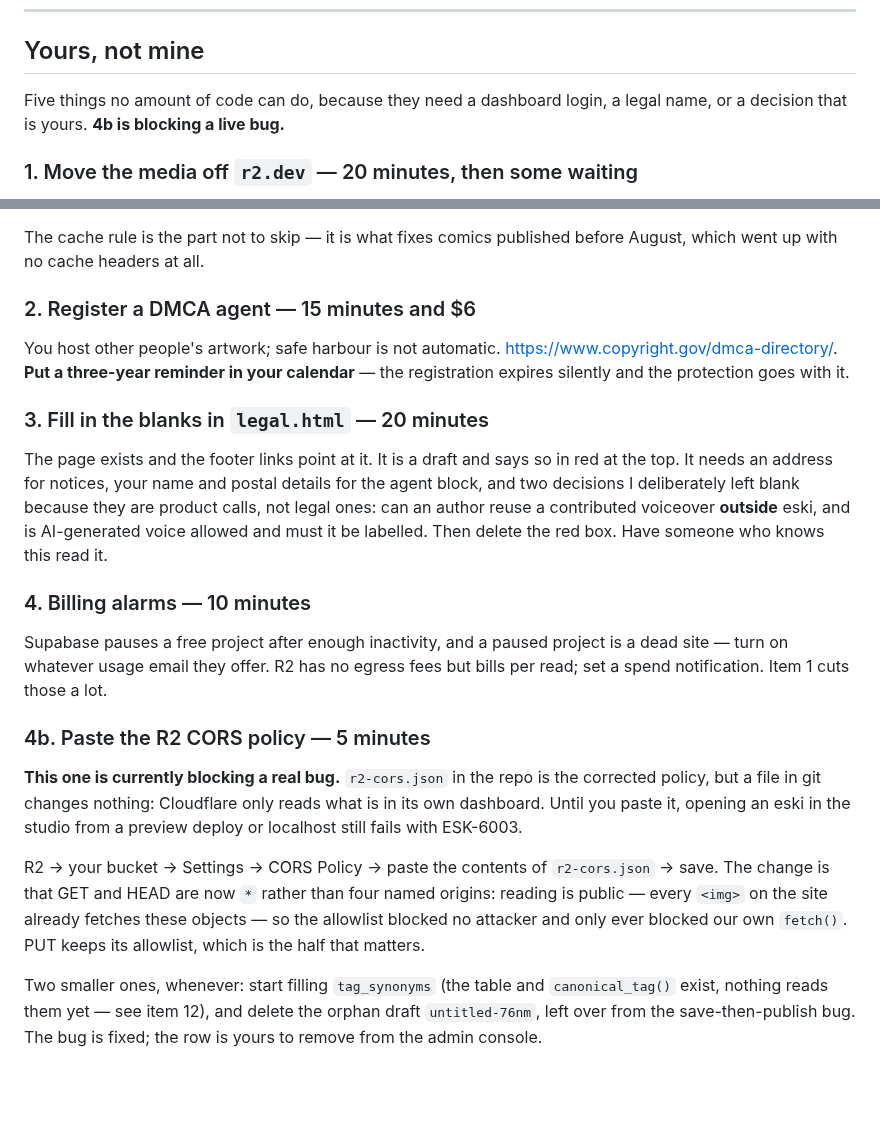
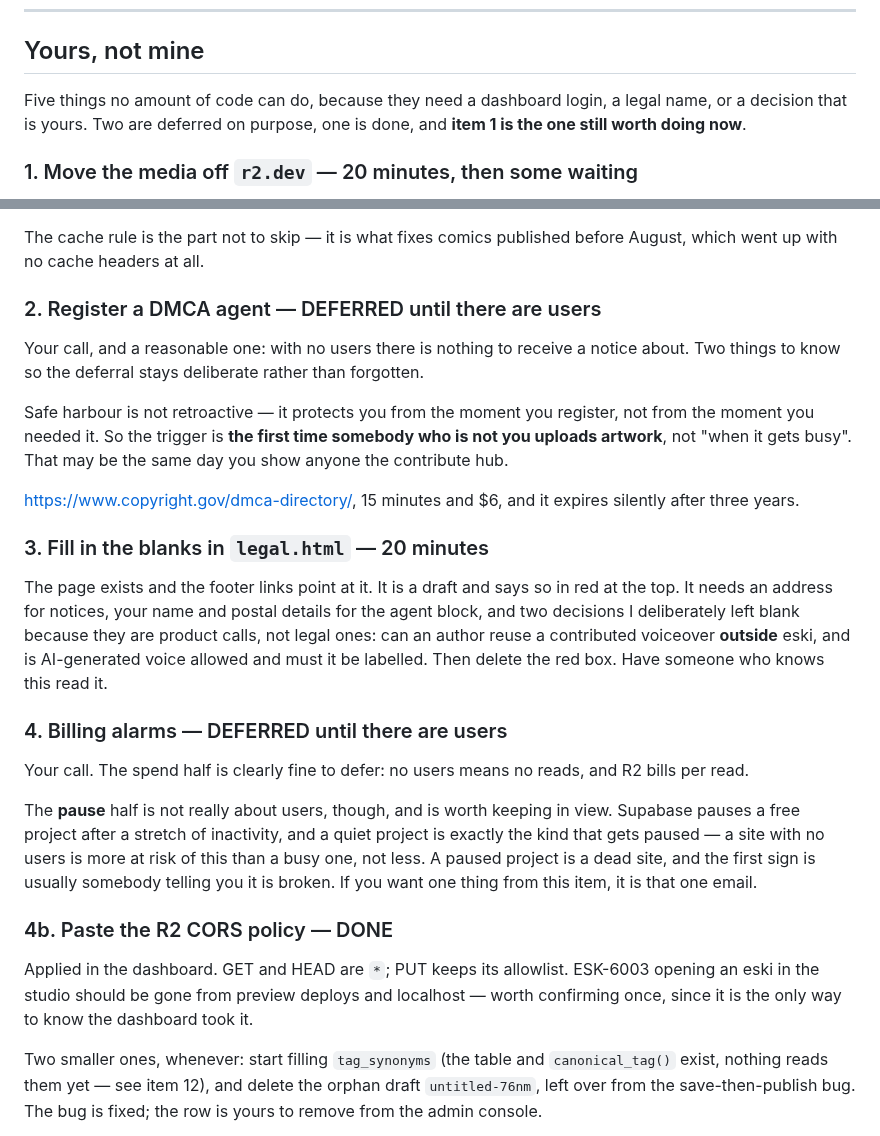
Before and after one commit to freshstart17173-sketch/eski, a Markdown page: ROADMAP.md, 2 parts joined by grey strips. Drawn GitHub-style; blank space fills up the shorter version.

```diff
--- a/ROADMAP.md
+++ b/ROADMAP.md
@@ -15,7 +15,8 @@ ones I would not leave sitting.
 ## Yours, not mine
 
 Five things no amount of code can do, because they need a dashboard login, a
-legal name, or a decision that is yours. **4b is blocking a live bug.**
+legal name, or a decision that is yours. Two are deferred on purpose, one is
+done, and **item 1 is the one still worth doing now**.
 
 ### 1. Move the media off `r2.dev` — 20 minutes, then some waiting
 
@@ -33,12 +34,19 @@ line in `platform.js` changes: `const R2_BASE = 'https://cdn.eski.lol'`.
 The cache rule is the part not to skip — it is what fixes comics published
 before August, which went up with no cache headers at all.
 
-### 2. Register a DMCA agent — 15 minutes and $6
+### 2. Register a DMCA agent — DEFERRED until there are users
 
-You host other people's artwork; safe harbour is not automatic.
-<https://www.copyright.gov/dmca-directory/>. **Put a three-year reminder in
-your calendar** — the registration expires silently and the protection goes
-with it.
+Your call, and a reasonable one: with no users there is nothing to receive a
+notice about. Two things to know so the deferral stays deliberate rather than
+forgotten.
+
+Safe harbour is not retroactive — it protects you from the moment you
+register, not from the moment you needed it. So the trigger is **the first
+time somebody who is not you uploads artwork**, not "when it gets busy". That
+may be the same day you show anyone the contribute hub.
+
+<https://www.copyright.gov/dmca-directory/>, 15 minutes and $6, and it expires
+silently after three years.
 
 ### 3. Fill in the blanks in `legal.html` — 20 minutes
 
@@ -49,25 +57,24 @@ are product calls, not legal ones: can an author reuse a contributed voiceover
 **outside** eski, and is AI-generated voice allowed and must it be labelled.
 Then delete the red box. Have someone who knows this read it.
 
-### 4. Billing alarms — 10 minutes
+### 4. Billing alarms — DEFERRED until there are users
 
-Supabase pauses a free project after enough inactivity, and a paused project is
-a dead site — turn on whatever usage email they offer. R2 has no egress fees
-but bills per read; set a spend notification. Item 1 cuts those a lot.
+Your call. The spend half is clearly fine to defer: no users means no reads,
+and R2 bills per read.
 
-### 4b. Paste the R2 CORS policy — 5 minutes
+The **pause** half is not really about users, though, and is worth keeping in
+view. Supabase pauses a free project after a stretch of inactivity, and a
+quiet project is exactly the kind that gets paused — a site with no users is
+more at risk of this than a busy one, not less. A paused project is a dead
+site, and the first sign is usually somebody telling you it is broken. If you
+want one thing from this item, it is that one email.
 
-**This one is currently blocking a real bug.** `r2-cors.json` in the repo is
-the corrected policy, but a file in git changes nothing: Cloudflare only reads
-what is in its own dashboard. Until you paste it, opening an eski in the studio
-from a preview deploy or localhost still fails with ESK-6003.
+### 4b. Paste the R2 CORS policy — DONE
 
-R2 → your bucket → Settings → CORS Policy → paste the contents of
-`r2-cors.json` → save. The change is that GET and HEAD are now `*` rather than
-four named origins: reading is public — every `<img>` on the site already
-fetches these objects — so the allowlist blocked no attacker and only ever
-blocked our own `fetch()`. PUT keeps its allowlist, which is the half that
-matters.
+Applied in the dashboard. GET and HEAD are `*`; PUT keeps its allowlist.
+ESK-6003 opening an eski in the studio should be gone from preview deploys and
+localhost — worth confirming once, since it is the only way to know the
+dashboard took it.
 
 Two smaller ones, whenever: start filling `tag_synonyms` (the table and `canonical_tag()` exist, nothing
 reads them yet — see item 12), and delete the orphan draft `untitled-76nm`,
```
Also changed, not shown: docs/FASTER.md (+34 -7 lines).
